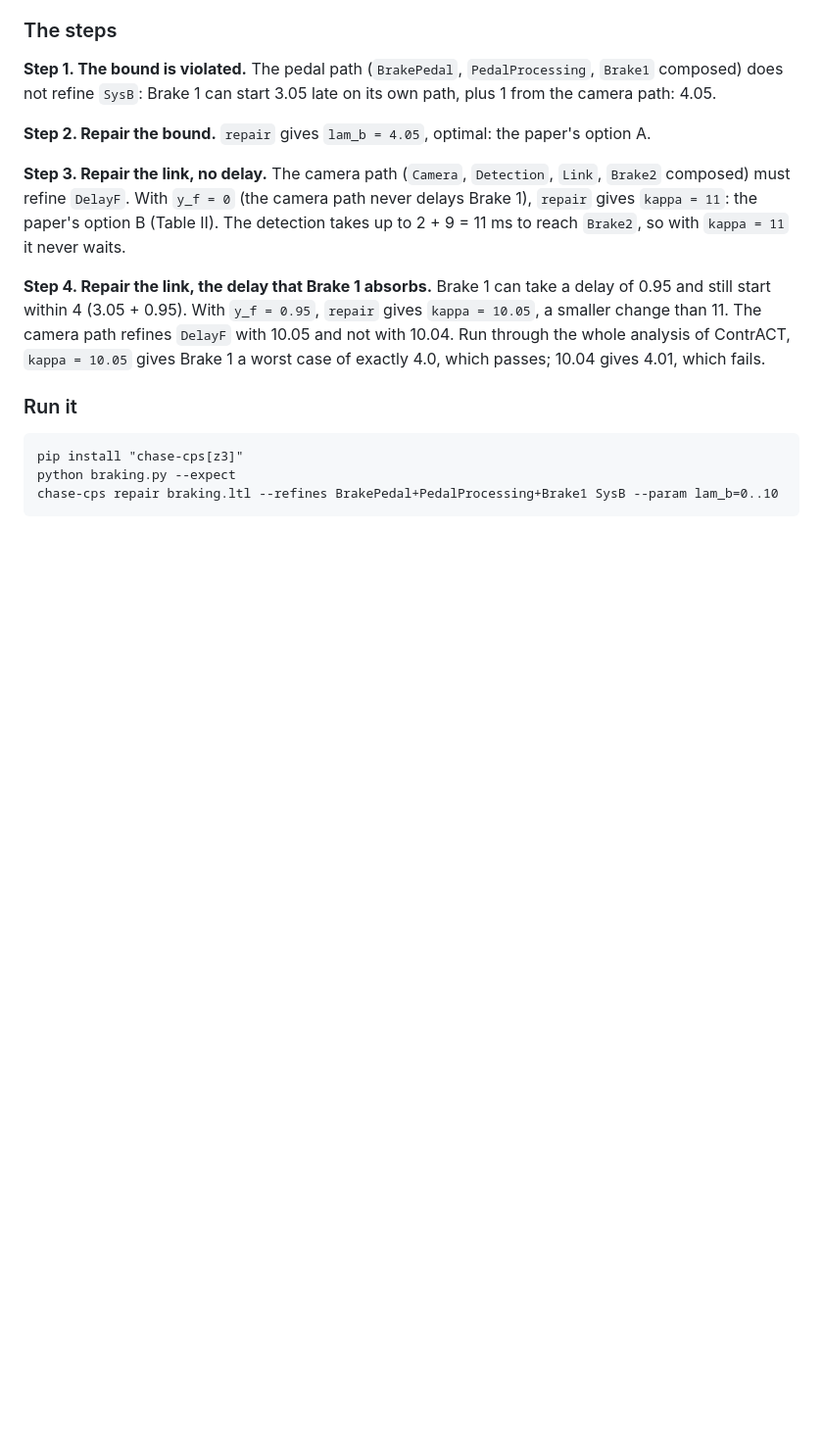
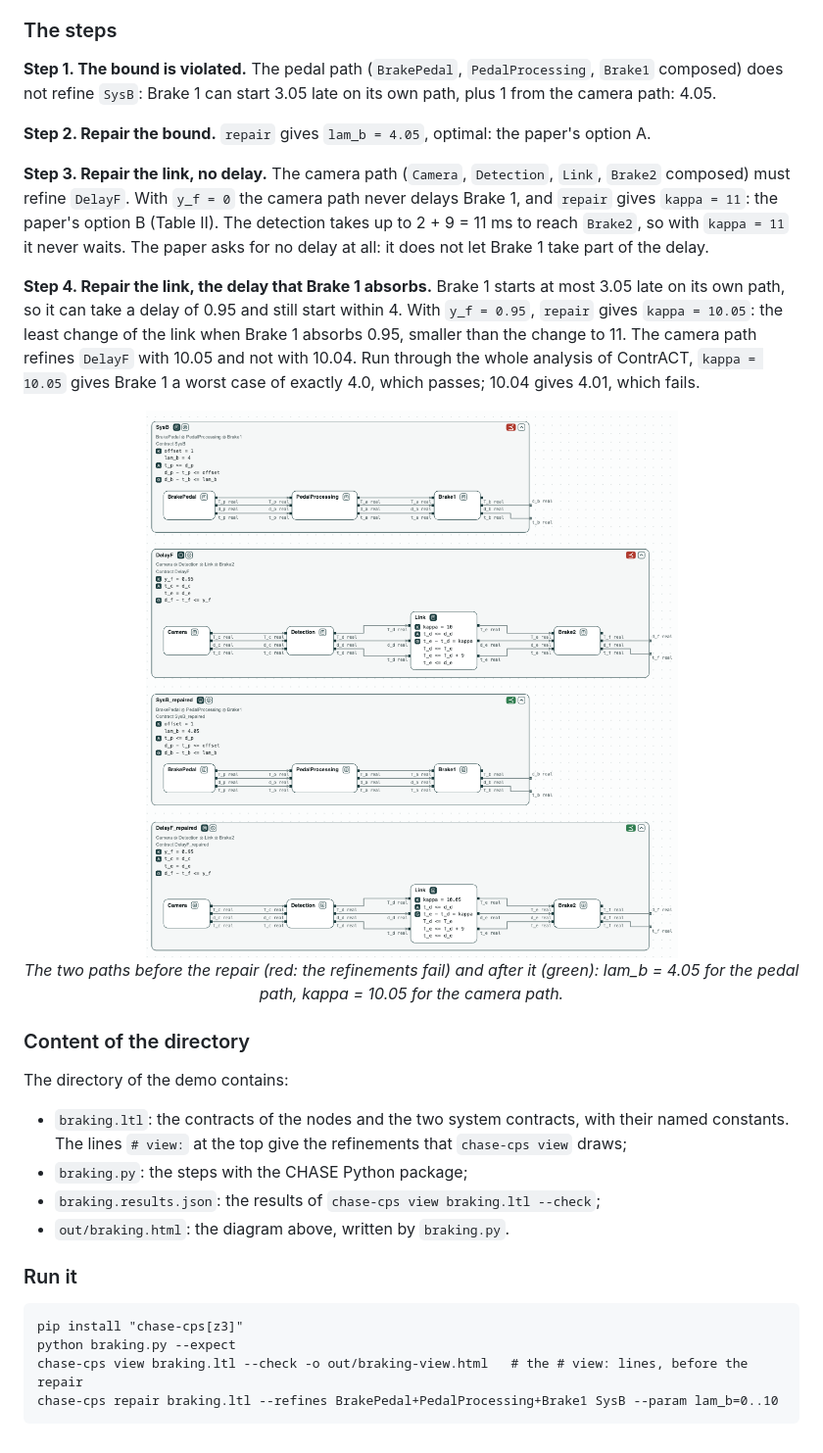
Before and after one commit to chase-cps/demos, a Markdown page: Braking/Braking.md, the part around the change. Shown at 98% size. Rendered like a GitHub page; pictures changed too: Braking/images/before-and-after-repair.png (added); blank space fills up the shorter version.

````diff
--- a/Braking/Braking.md
+++ b/Braking/Braking.md
@@ -52,21 +52,39 @@ paper's option A.
 
 **Step 3. Repair the link, no delay.** The camera path (`Camera`,
 `Detection`, `Link`, `Brake2` composed) must refine `DelayF`. With `y_f = 0`
-(the camera path never delays Brake 1), `repair` gives `kappa = 11`: the
+the camera path never delays Brake 1, and `repair` gives `kappa = 11`: the
 paper's option B (Table II). The detection takes up to 2 + 9 = 11 ms to
-reach `Brake2`, so with `kappa = 11` it never waits.
+reach `Brake2`, so with `kappa = 11` it never waits. The paper asks for no
+delay at all: it does not let Brake 1 take part of the delay.
 
-**Step 4. Repair the link, the delay that Brake 1 absorbs.** Brake 1 can
-take a delay of 0.95 and still start within 4 (3.05 + 0.95). With
-`y_f = 0.95`, `repair` gives `kappa = 10.05`, a smaller change than 11. The
-camera path refines `DelayF` with 10.05 and not with 10.04. Run through the
-whole analysis of ContrACT, `kappa = 10.05` gives Brake 1 a worst case of
-exactly 4.0, which passes; 10.04 gives 4.01, which fails.
+**Step 4. Repair the link, the delay that Brake 1 absorbs.** Brake 1 starts
+at most 3.05 late on its own path, so it can take a delay of 0.95 and still
+start within 4. With `y_f = 0.95`, `repair` gives `kappa = 10.05`: the least
+change of the link when Brake 1 absorbs 0.95, smaller than the change to 11.
+The camera path refines `DelayF` with 10.05 and not with 10.04. Run through
+the whole analysis of ContrACT, `kappa = 10.05` gives Brake 1 a worst case
+of exactly 4.0, which passes; 10.04 gives 4.01, which fails.
+
+<p align="center">
+  <img src="images/before-and-after-repair.png" alt="The two paths before the repair (red: the refinements fail) and after it (green): lam_b = 4.05 for the pedal path, kappa = 10.05 for the camera path">
+  <br>
+  <em>The two paths before the repair (red: the refinements fail) and after it (green): lam_b = 4.05 for the pedal path, kappa = 10.05 for the camera path.</em>
+</p>
+
+### Content of the directory
+The directory of the demo contains:
+- `braking.ltl`: the contracts of the nodes and the two system contracts,
+  with their named constants. The lines `# view:` at the top give the
+  refinements that `chase-cps view` draws;
+- `braking.py`: the steps with the CHASE Python package;
+- `braking.results.json`: the results of `chase-cps view braking.ltl --check`;
+- `out/braking.html`: the diagram above, written by `braking.py`.
 
 ### Run it
 
 ```
 pip install "chase-cps[z3]"
 python braking.py --expect
+chase-cps view braking.ltl --check -o out/braking-view.html   # the # view: lines, before the repair
 chase-cps repair braking.ltl --refines BrakePedal+PedalProcessing+Brake1 SysB --param lam_b=0..10
 ```
````
Also changed, not shown: Deadline/Deadline.md (+16 -0 lines), Heater/Heater.md (+18 -0 lines), Deadline/images/before-and-after-repair.png (added), Heater/images/before-and-after-repair.png (added), 12 other files.
